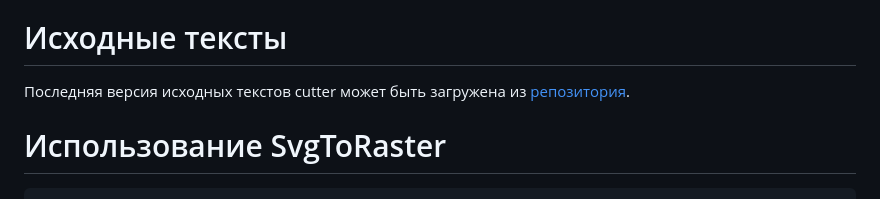
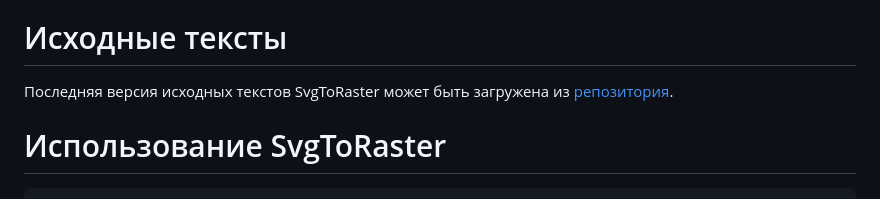
Before and after one commit to GeorgKZ/SvgToRaster, a Markdown page: README.md, the part around one of its changes. Drawn GitHub-style.

```diff
--- a/README.md
+++ b/README.md
@@ -28,7 +28,7 @@ SvgToRaster распространяется по лицензии "GNU GENERAL
 Исходные тексты
 ===============
 
-Последняя версия исходных текстов cutter может быть загружена из
+Последняя версия исходных текстов SvgToRaster может быть загружена из
 [репозитория](https://github.com/GeorgKZ/SvgToRaster).
 
 Использование SvgToRaster
```
Also changed, not shown: other parts of README.md (+1 -1 lines).
